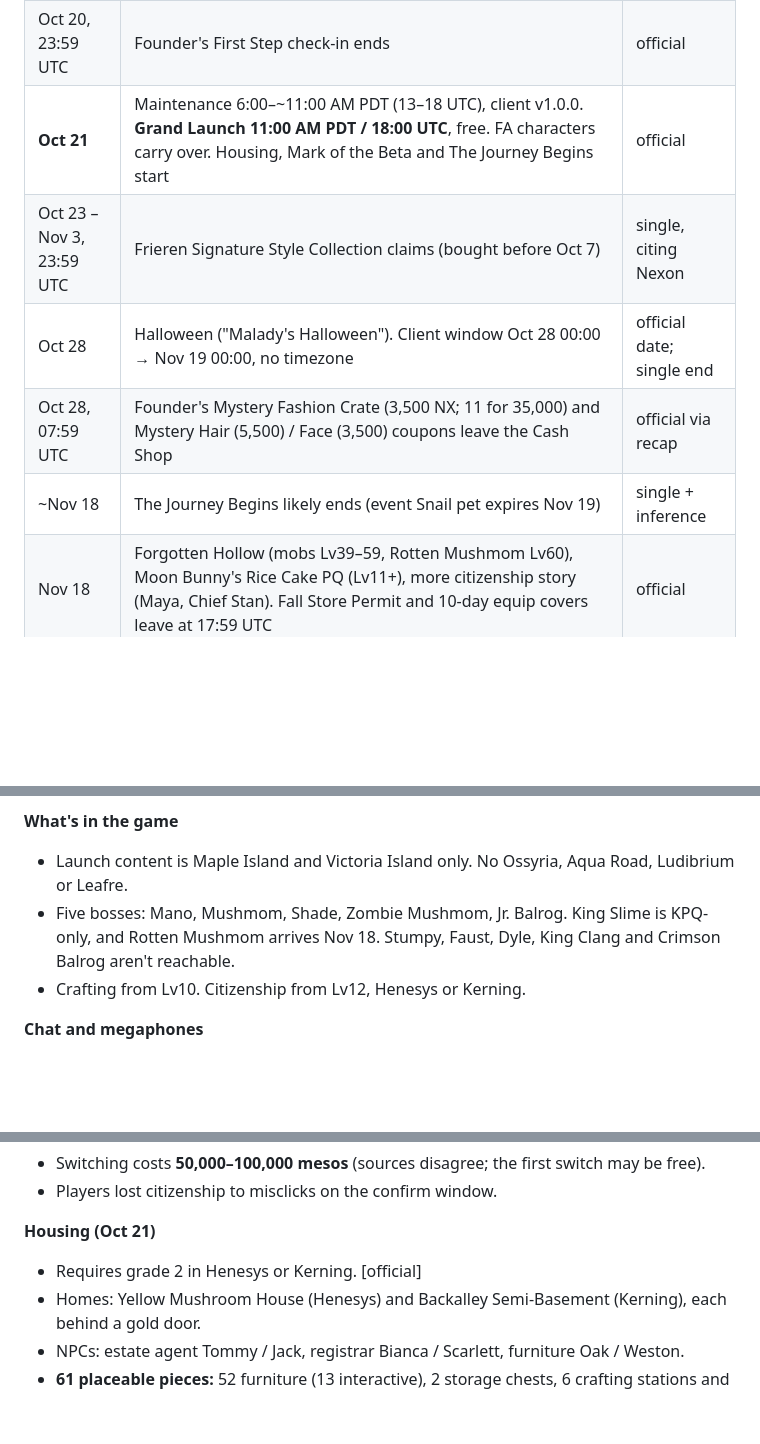
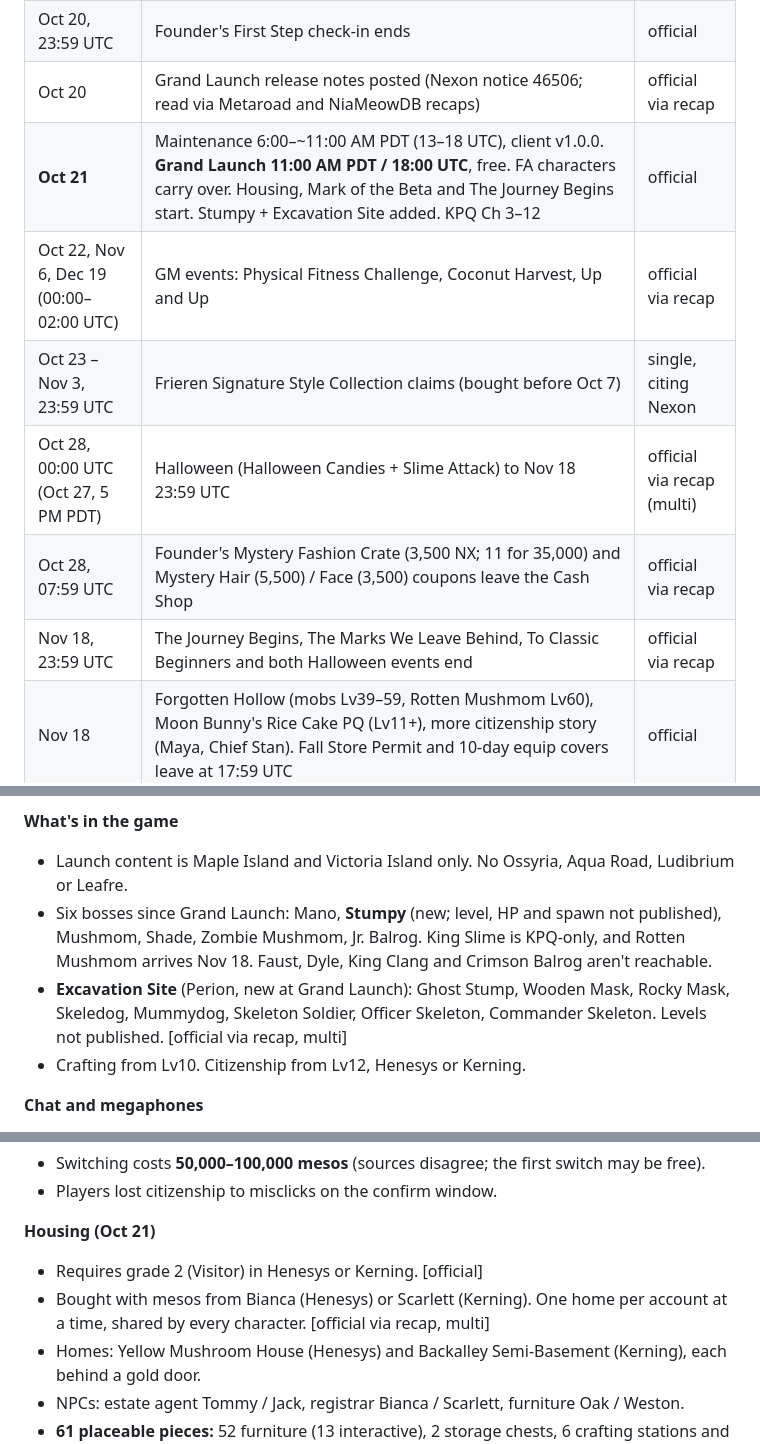
Before and after one commit to robertlazau-design/maple-classic-cheat-sheet, a Markdown page: notes/game-facts.md, 3 parts joined by grey strips. Drawn GitHub-style; blank space fills up the shorter version.

```diff
--- a/notes/game-facts.md
+++ b/notes/game-facts.md
@@ -35,11 +35,13 @@
 | Oct 16 | Megaphones need Lv15 from Oct 21 18:00 UTC. Ones owned or bought before launch keep Lv10 | official |
 | Oct 17 | MapleStory Fest roadmap (housing, events, Forgotten Hollow, guilds, 3rd-job test) | official |
 | Oct 20, 23:59 UTC | Founder's First Step check-in ends | official |
-| **Oct 21** | Maintenance 6:00–~11:00 AM PDT (13–18 UTC), client v1.0.0. **Grand Launch 11:00 AM PDT / 18:00 UTC**, free. FA characters carry over. Housing, Mark of the Beta and The Journey Begins start | official |
+| Oct 20 | Grand Launch release notes posted (Nexon notice 46506; read via Metaroad and NiaMeowDB recaps) | official via recap |
+| **Oct 21** | Maintenance 6:00–~11:00 AM PDT (13–18 UTC), client v1.0.0. **Grand Launch 11:00 AM PDT / 18:00 UTC**, free. FA characters carry over. Housing, Mark of the Beta and The Journey Begins start. Stumpy + Excavation Site added. KPQ Ch 3–12 | official |
+| Oct 22, Nov 6, Dec 19 (00:00–02:00 UTC) | GM events: Physical Fitness Challenge, Coconut Harvest, Up and Up | official via recap |
 | Oct 23 – Nov 3, 23:59 UTC | Frieren Signature Style Collection claims (bought before Oct 7) | single, citing Nexon |
-| Oct 28 | Halloween ("Malady's Halloween"). Client window Oct 28 00:00 → Nov 19 00:00, no timezone | official date; single end |
+| Oct 28, 00:00 UTC (Oct 27, 5 PM PDT) | Halloween (Halloween Candies + Slime Attack) to Nov 18 23:59 UTC | official via recap (multi) |
 | Oct 28, 07:59 UTC | Founder's Mystery Fashion Crate (3,500 NX; 11 for 35,000) and Mystery Hair (5,500) / Face (3,500) coupons leave the Cash Shop | official via recap |
-| ~Nov 18 | The Journey Begins likely ends (event Snail pet expires Nov 19) | single + inference |
+| Nov 18, 23:59 UTC | The Journey Begins, The Marks We Leave Behind, To Classic Beginners and both Halloween events end | official via recap |
 | Nov 18 | Forgotten Hollow (mobs Lv39–59, Rotten Mushmom Lv60), Moon Bunny's Rice Cake PQ (Lv11+), more citizenship story (Maya, Chief Stan). Fall Store Permit and 10-day equip covers leave at 17:59 UTC | official |
 | Nov 30, 23:59 UTC | Founder's Package claim deadline | official |
 | Dec 9 | Guilds (made in Lith Harbor; guild houses later), Forgotten Hollow PQ (Lv41+), Happyville + Christmas | official |
@@ -58,7 +60,8 @@
 
 **What's in the game**
 - Launch content is Maple Island and Victoria Island only. No Ossyria, Aqua Road, Ludibrium or Leafre.
-- Five bosses: Mano, Mushmom, Shade, Zombie Mushmom, Jr. Balrog. King Slime is KPQ-only, and Rotten Mushmom arrives Nov 18. Stumpy, Faust, Dyle, King Clang and Crimson Balrog aren't reachable.
+- Six bosses since Grand Launch: Mano, **Stumpy** (new; level, HP and spawn not published), Mushmom, Shade, Zombie Mushmom, Jr. Balrog. King Slime is KPQ-only, and Rotten Mushmom arrives Nov 18. Faust, Dyle, King Clang and Crimson Balrog aren't reachable.
+- **Excavation Site** (Perion, new at Grand Launch): Ghost Stump, Wooden Mask, Rocky Mask, Skeledog, Mummydog, Skeleton Soldier, Officer Skeleton, Commander Skeleton. Levels not published. [official via recap, multi]
 - Crafting from Lv10. Citizenship from Lv12, Henesys or Kerning.
 
 **Chat and megaphones**
@@ -251,7 +254,8 @@
 - Players lost citizenship to misclicks on the confirm window.
 
 **Housing (Oct 21)**
-- Requires grade 2 in Henesys or Kerning. [official]
+- Requires grade 2 (Visitor) in Henesys or Kerning. [official]
+- Bought with mesos from Bianca (Henesys) or Scarlett (Kerning). One home per account at a time, shared by every character. [official via recap, multi]
 - Homes: Yellow Mushroom House (Henesys) and Backalley Semi-Basement (Kerning), each behind a gold door.
 - NPCs: estate agent Tommy / Jack, registrar Bianca / Scarlett, furniture Oak / Weston.
 - **61 placeable pieces:** 52 furniture (13 interactive), 2 storage chests, 6 crafting stations and 1 straw training dummy.
```
Also changed, not shown: other parts of notes/game-facts.md (+15 -11 lines).
